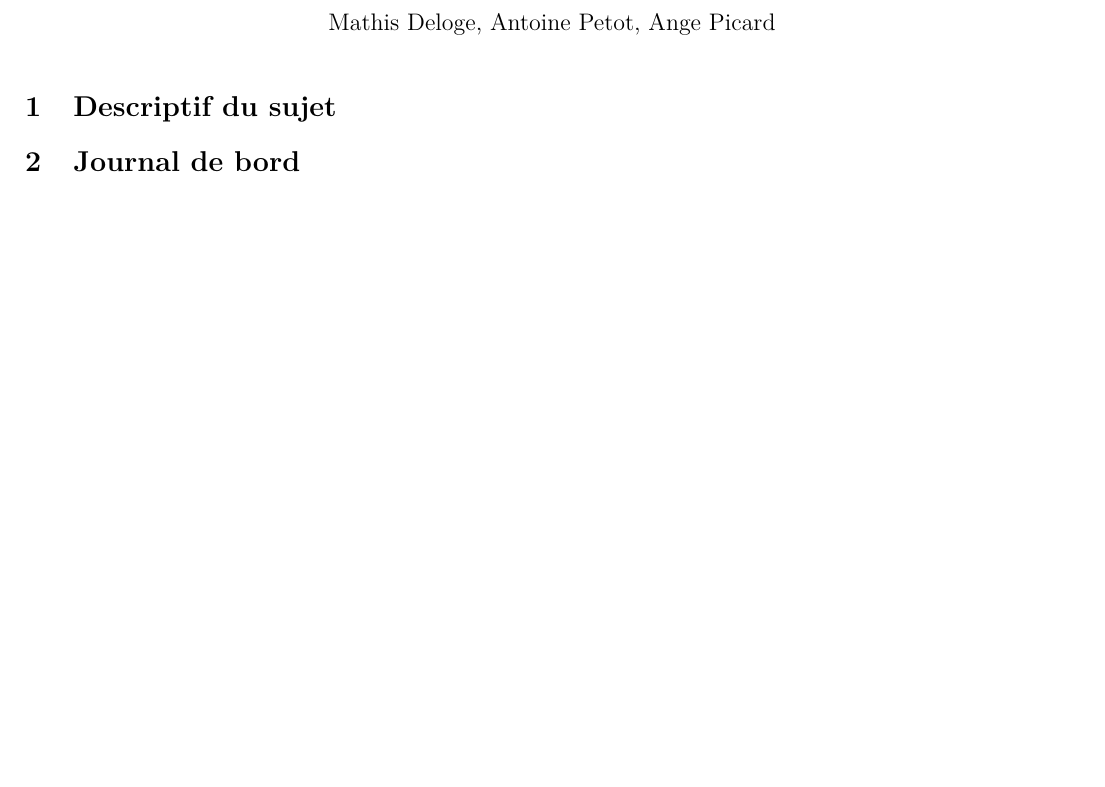
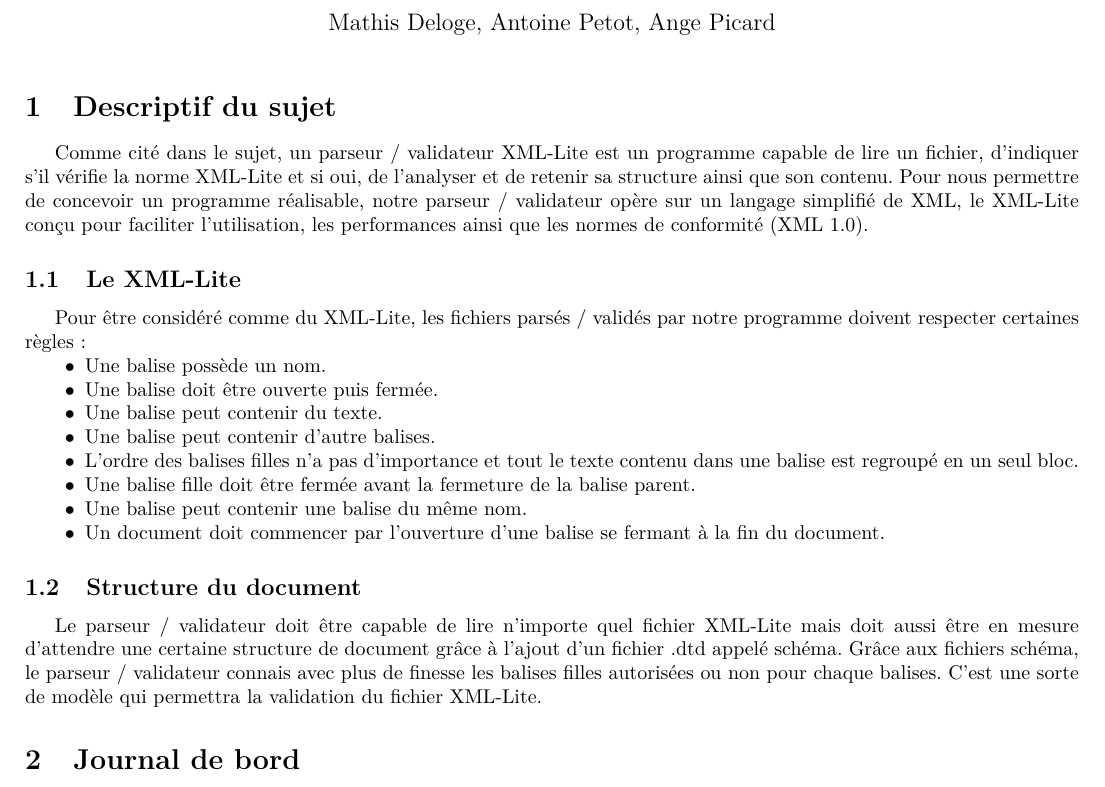
Before and after one commit to Acidburn0zzz/XMLLiteParser, a LaTeX document (Rapport/rapport.tex): part of the page before the commit and part of page 1 of 2 after it, cut so that both start at the same text, the shorter picture padded with empty space. Compiled offline with pdfLaTeX; the source files are stored in an older character set and shown here as Unicode.

Commit message:
Descriptif du sujet

```diff
--- a/Rapport/rapport.tex
+++ b/Rapport/rapport.tex
@@ -50,6 +50,23 @@
 \maketitle
 
 \section{Descriptif du sujet}
+Comme cité dans le sujet, un parseur / validateur XML-Lite est un programme capable de lire un fichier, d’indiquer s’il vérifie la norme XML-Lite et si oui, de l’analyser et de retenir sa structure ainsi que son contenu.
+Pour nous permettre de concevoir un programme réalisable, notre parseur / validateur opère sur un langage simplifié de XML, le XML-Lite conçu pour faciliter l'utilisation, les performances ainsi que les normes de conformité (XML 1.0).
+\subsection{Le XML-Lite}
+Pour être considéré comme du XML-Lite, les fichiers parsés / validés par notre programme doivent respecter certaines règles :
+\begin{itemize}
+	\item Une balise possède un nom.
+	\item Une balise doit être ouverte puis fermée.
+	\item Une balise peut contenir du texte.
+	\item Une balise peut contenir d'autre balises.
+	\item L'ordre des balises filles n'a pas d'importance et tout le texte contenu dans une balise est regroupé en un seul bloc.
+	\item Une balise fille doit être fermée avant la fermeture de la balise parent.
+	\item Une balise peut contenir une balise du même nom.
+	\item Un document doit commencer par l'ouverture d'une balise se fermant à la fin du document.
+\end{itemize}
+\subsection{Structure du document}
+Le parseur / validateur doit être capable de lire n'importe quel fichier XML-Lite mais doit aussi être en mesure d'attendre une certaine structure de document grâce à l'ajout d'un fichier .dtd appelé schéma.
+Grâce aux fichiers schéma, le parseur / validateur connais avec plus de finesse les balises filles autorisées ou non pour chaque balises. C'est une sorte de modèle qui permettra la validation du fichier XML-Lite.
 \section{Journal de bord}
 \subsection{Séance 1}
 \subsection{Séance 2}
```
Also changed, not shown: Rapport/rapport.pdf.
